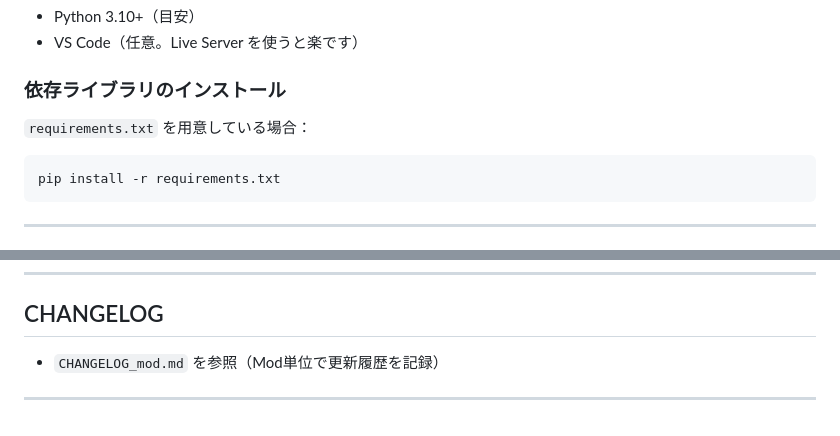
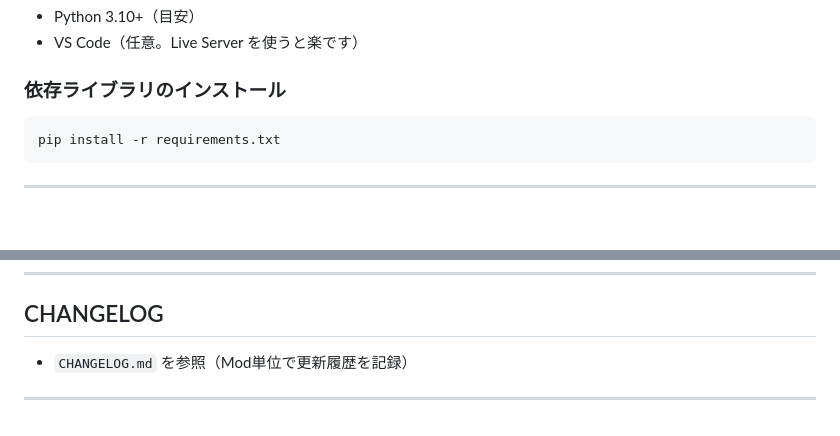
Before and after one commit to ms111134zg-jpg/web_image_processing_portfolio, a Markdown page: README.md, 2 parts joined by grey strips. Rendered like a GitHub page; blank space fills up the shorter version.

````diff
--- a/README.md
+++ b/README.md
@@ -60,7 +60,6 @@
 
 ### 依存ライブラリのインストール
 
-`requirements.txt` を用意している場合：
 ```bash
 pip install -r requirements.txt
 ```
@@ -153,6 +152,6 @@ uvicorn backend.main:app --reload --host 127.0.0.1 --port 8000
 
 ## CHANGELOG
 
-- `CHANGELOG_mod.md` を参照（Mod単位で更新履歴を記録）
+- `CHANGELOG.md` を参照（Mod単位で更新履歴を記録）
 
 ---
````
